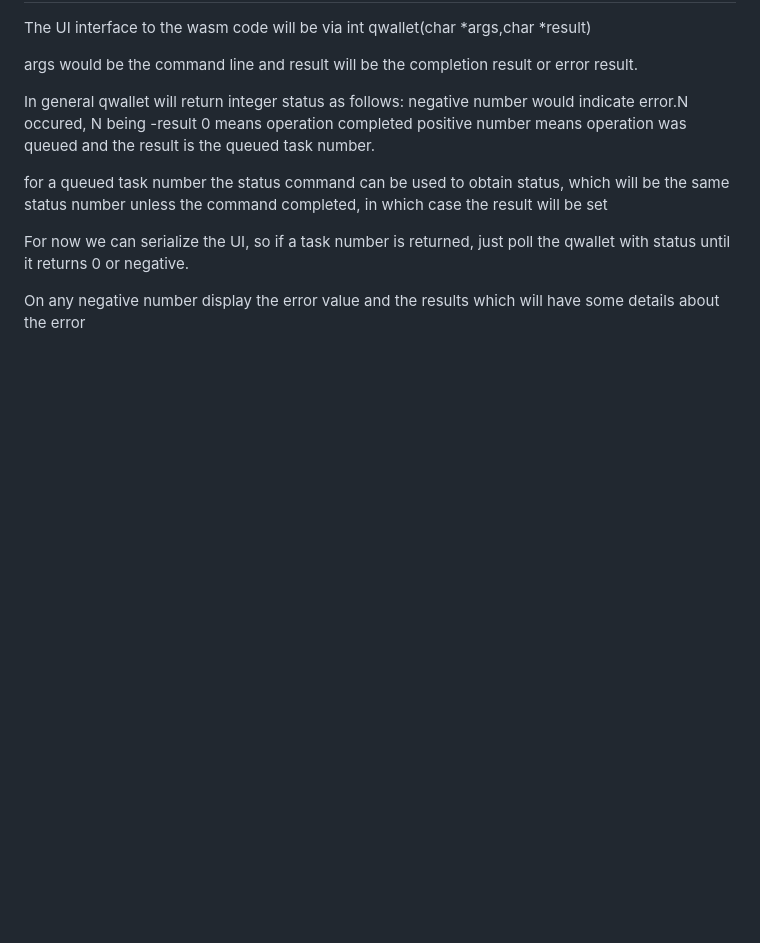
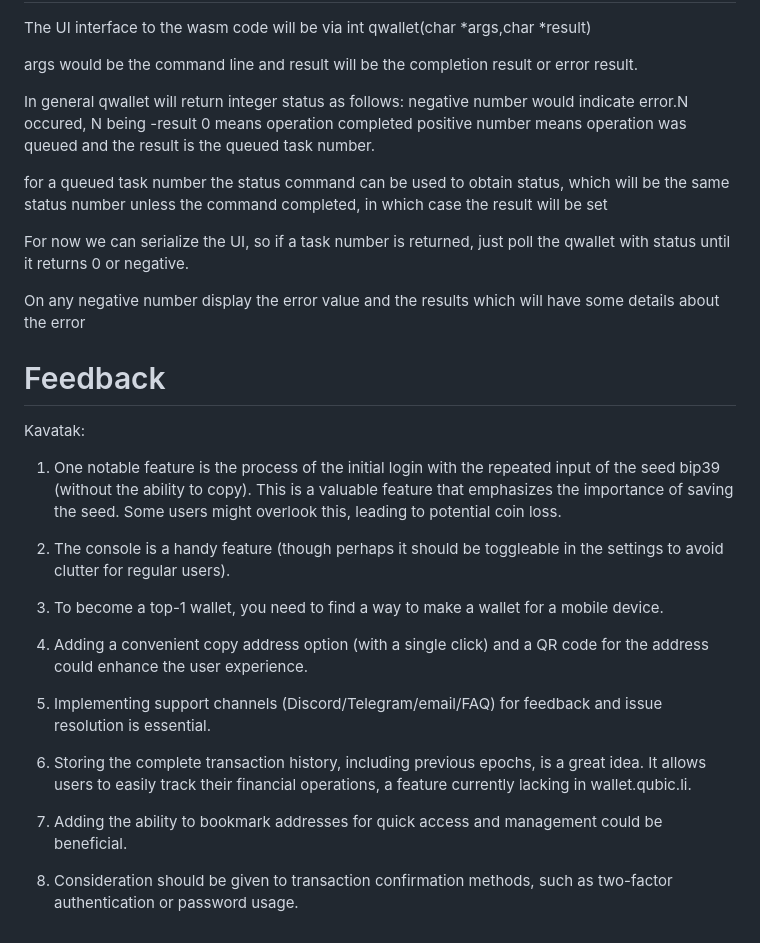
Before and after one commit to Qsilver97/Qwallet, a Markdown page: README.md, the part around the change. Drawn GitHub-style; blank space fills up the shorter version.

```diff
--- a/README.md
+++ b/README.md
@@ -83,3 +83,22 @@ for a queued task number the status command can be used to obtain status, which
 For now we can serialize the UI, so if a task number is returned, just poll the qwallet with status <tasknum> until it returns 0 or negative.
 
 On any negative number display the error value and the results which will have some details about the error
+
+# Feedback
+Kavatak:
+
+1. One notable feature is the process of the initial login with the repeated input of the seed bip39 (without the ability to copy). This is a valuable feature that emphasizes the importance of saving the seed. Some users might overlook this, leading to potential coin loss.
+
+2. The console is a handy feature (though perhaps it should be toggleable in the settings to avoid clutter for regular users).
+
+3. To become a top-1 wallet, you need to find a way to make a wallet for a mobile device.
+
+4. Adding a convenient copy address option (with a single click) and a QR code for the address could enhance the user experience.
+
+5. Implementing support channels (Discord/Telegram/email/FAQ) for feedback and issue resolution is essential.
+
+6. Storing the complete transaction history, including previous epochs, is a great idea. It allows users to easily track their financial operations, a feature currently lacking in wallet.qubic.li.
+
+7. Adding the ability to bookmark addresses for quick access and management could be beneficial.
+
+8. Consideration should be given to transaction confirmation methods, such as two-factor authentication or password usage.
```
